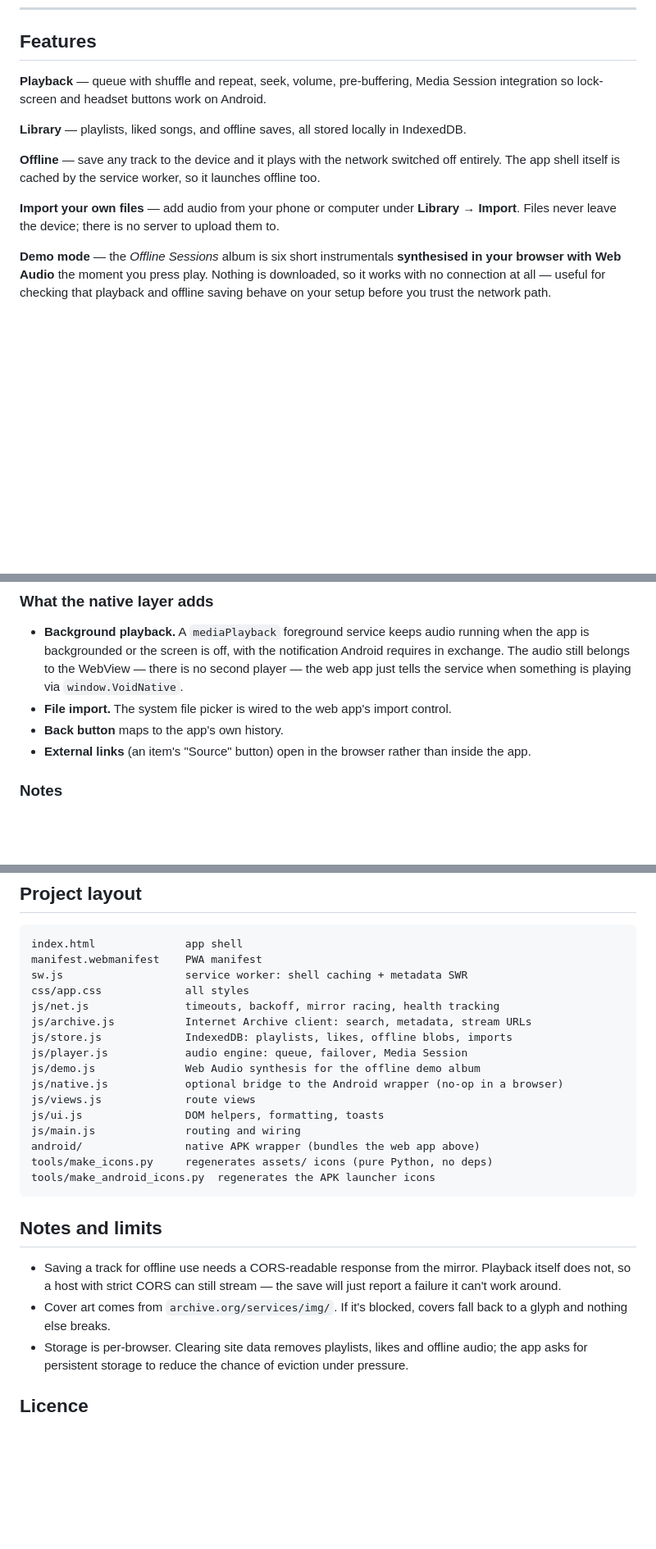
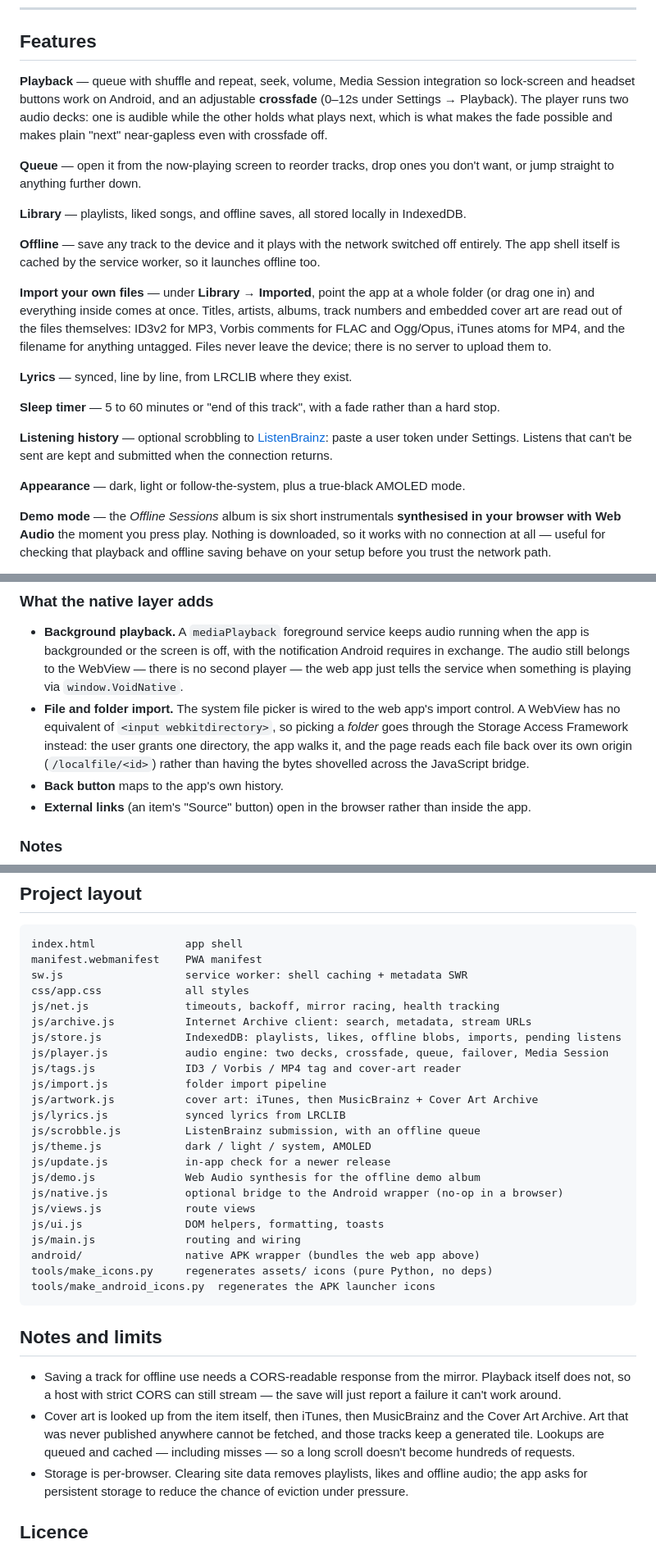
Before and after one commit to mh1435/void-ai, a Markdown page: README.md, 3 parts joined by grey strips. Shown at 82% size. GitHub-like rendering; blank space fills up the shorter version.

Commit message:
Document crossfade, folder import, lyrics, scrobbling and themes
The README still described the app as it was several releases ago: one
audio element, one-file-at-a-time import, and artwork from archive.org
alone. Bring it in line with what the app actually does, including the
Android folder-picking path and the honest limit on cover art.

Co-Authored-By: Claude Opus 5 <noreply@anthropic.com>
Claude-Session: https://claude.ai/code/session_011trXEd72oidJbVbZ6xuSeD

```diff
--- a/README.md
+++ b/README.md
@@ -61,16 +61,35 @@ files you already own — see below.
 
 ## Features
 
-**Playback** — queue with shuffle and repeat, seek, volume, pre-buffering, Media Session
-integration so lock-screen and headset buttons work on Android.
+**Playback** — queue with shuffle and repeat, seek, volume, Media Session integration so
+lock-screen and headset buttons work on Android, and an adjustable **crossfade** (0–12s under
+Settings → Playback). The player runs two audio decks: one is audible while the other holds
+what plays next, which is what makes the fade possible and makes plain "next" near-gapless
+even with crossfade off.
+
+**Queue** — open it from the now-playing screen to reorder tracks, drop ones you don't want,
+or jump straight to anything further down.
 
 **Library** — playlists, liked songs, and offline saves, all stored locally in IndexedDB.
 
 **Offline** — save any track to the device and it plays with the network switched off entirely.
 The app shell itself is cached by the service worker, so it launches offline too.
 
-**Import your own files** — add audio from your phone or computer under **Library → Import**.
-Files never leave the device; there is no server to upload them to.
+**Import your own files** — under **Library → Imported**, point the app at a whole folder (or
+drag one in) and everything inside comes at once. Titles, artists, albums, track numbers and
+embedded cover art are read out of the files themselves: ID3v2 for MP3, Vorbis comments for
+FLAC and Ogg/Opus, iTunes atoms for MP4, and the filename for anything untagged. Files never
+leave the device; there is no server to upload them to.
+
+**Lyrics** — synced, line by line, from LRCLIB where they exist.
+
+**Sleep timer** — 5 to 60 minutes or "end of this track", with a fade rather than a hard stop.
+
+**Listening history** — optional scrobbling to [ListenBrainz](https://listenbrainz.org): paste
+a user token under Settings. Listens that can't be sent are kept and submitted when the
+connection returns.
+
+**Appearance** — dark, light or follow-the-system, plus a true-black AMOLED mode.
 
 **Demo mode** — the *Offline Sessions* album is six short instrumentals **synthesised in your
 browser with Web Audio** the moment you press play. Nothing is downloaded, so it works with no
@@ -140,7 +159,11 @@ exactly as they do in a browser — with no server involved at all.
   app is backgrounded or the screen is off, with the notification Android requires in exchange.
   The audio still belongs to the WebView — there is no second player — the web app just tells
   the service when something is playing via `window.VoidNative`.
-- **File import.** The system file picker is wired to the web app's import control.
+- **File and folder import.** The system file picker is wired to the web app's import control.
+  A WebView has no equivalent of `<input webkitdirectory>`, so picking a *folder* goes through
+  the Storage Access Framework instead: the user grants one directory, the app walks it, and
+  the page reads each file back over its own origin (`/localfile/<id>`) rather than having the
+  bytes shovelled across the JavaScript bridge.
 - **Back button** maps to the app's own history.
 - **External links** (an item's "Source" button) open in the browser rather than inside the app.
 
@@ -172,8 +195,15 @@ sw.js                   service worker: shell caching + metadata SWR
 css/app.css             all styles
 js/net.js               timeouts, backoff, mirror racing, health tracking
 js/archive.js           Internet Archive client: search, metadata, stream URLs
-js/store.js             IndexedDB: playlists, likes, offline blobs, imports
-js/player.js            audio engine: queue, failover, Media Session
+js/store.js             IndexedDB: playlists, likes, offline blobs, imports, pending listens
+js/player.js            audio engine: two decks, crossfade, queue, failover, Media Session
+js/tags.js              ID3 / Vorbis / MP4 tag and cover-art reader
+js/import.js            folder import pipeline
+js/artwork.js           cover art: iTunes, then MusicBrainz + Cover Art Archive
+js/lyrics.js            synced lyrics from LRCLIB
+js/scrobble.js          ListenBrainz submission, with an offline queue
+js/theme.js             dark / light / system, AMOLED
+js/update.js            in-app check for a newer release
 js/demo.js              Web Audio synthesis for the offline demo album
 js/native.js            optional bridge to the Android wrapper (no-op in a browser)
 js/views.js             route views
@@ -189,8 +219,10 @@ tools/make_android_icons.py  regenerates the APK launcher icons
 - Saving a track for offline use needs a CORS-readable response from the mirror. Playback
   itself does not, so a host with strict CORS can still stream — the save will just report a
   failure it can't work around.
-- Cover art comes from `archive.org/services/img/`. If it's blocked, covers fall back to a
-  glyph and nothing else breaks.
+- Cover art is looked up from the item itself, then iTunes, then MusicBrainz and the Cover Art
+  Archive. Art that was never published anywhere cannot be fetched, and those tracks keep a
+  generated tile. Lookups are queued and cached — including misses — so a long scroll doesn't
+  become hundreds of requests.
 - Storage is per-browser. Clearing site data removes playlists, likes and offline audio; the
   app asks for persistent storage to reduce the chance of eviction under pressure.
 
```
